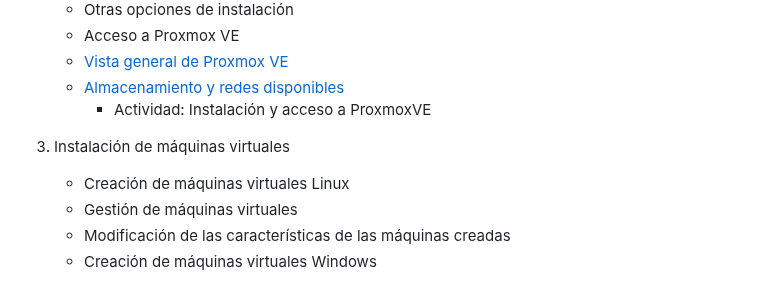
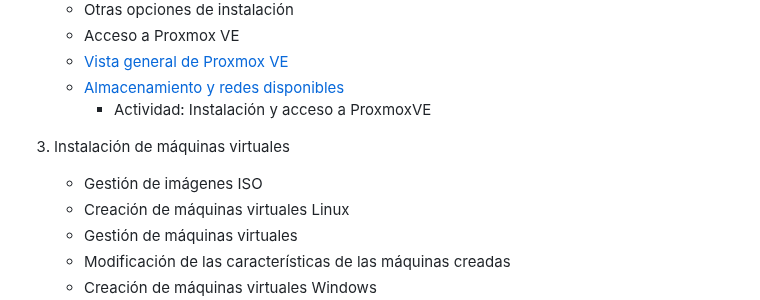
Before and after one commit to iesgn/curso_proxmox_cep, a Markdown page: README.md, the part around the change. GitHub-like rendering.

```diff
--- a/README.md
+++ b/README.md
@@ -22,6 +22,7 @@ Curso sobre Proxmox VE para el CEP.
         * Actividad: Instalación y acceso a ProxmoxVE
 
 3. Instalación de máquinas virtuales
+    * Gestión de imágenes ISO
     * Creación de máquinas virtuales Linux
     * Gestión de máquinas virtuales
     * Modificación de las características de las máquinas creadas
```
Also changed, not shown: modulo2/vista_general.md (+1 -1 lines), modulo3/iso.md (added, +11 -0 lines), modulo3/img/subir_iso.png (added).
